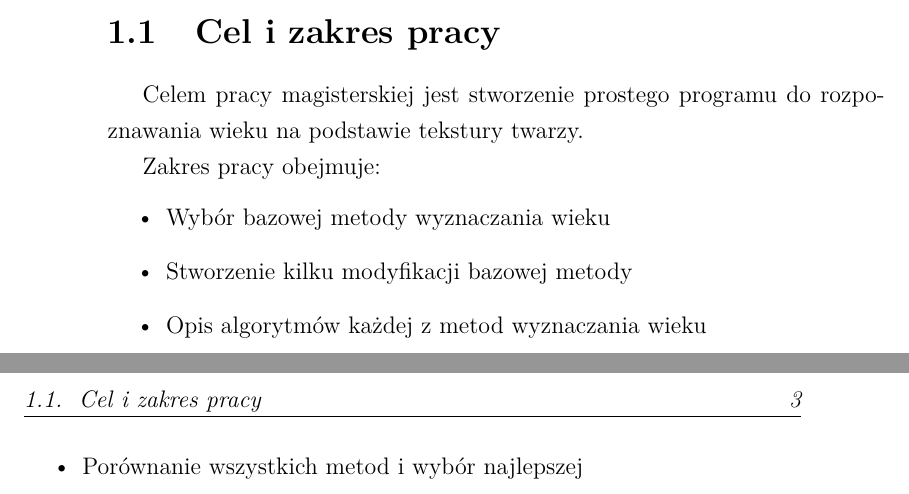
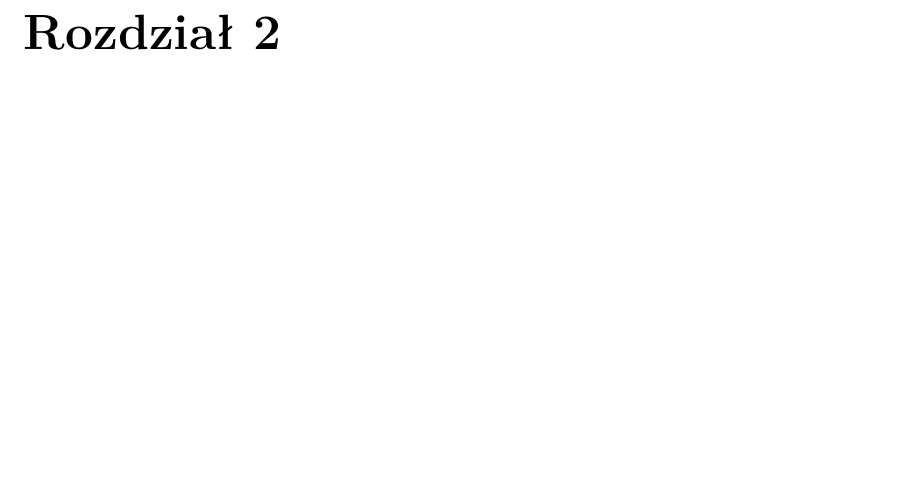
Before and after one commit to MateuszT9333/MagisterkaInfa, a LaTeX thesis (praca.tex): two parts of pages 10 and 11 of 35 before the commit and part of page 11 of 31 after it, the two joined at a grey line, cut at the place of the change, the shorter picture padded with empty space. Compiled offline with pdfLaTeX.

Commit message:
poprawka

```diff
--- a/praca.tex
+++ b/praca.tex
@@ -360,15 +357,3 @@ commentstyle=\color{gray}
     Można znaleźć o wiele więcęj potencjalnych zastosowań przetwarzania obrazu oraz rozpoznawania wieku na podstawie
     tekstury (obrazu) twarzy. Z biegiem lat z pewnością będzie można zauważyć dalszy rozwój tej dziedziny.
 
-    \section{Cel i zakres pracy}
-    Celem pracy magisterskiej jest stworzenie prostego programu do rozpoznawania wieku na podstawie tekstury twarzy.
-
-    Zakres pracy obejmuje:
-    \begin{itemize}
-        \item Wybór bazowej metody wyznaczania wieku
-        \item Stworzenie kilku modyfikacji bazowej metody
-        \item Opis algorytmów każdej z metod wyznaczania wieku
-        \item Porównanie wszystkich metod i wybór najlepszej
-    \end{itemize}
-
-    \chapter{Przegląd metod wyznaczania wieku}
```
Also changed, not shown: praca.tex (37 more changed lines), 1 other file.
